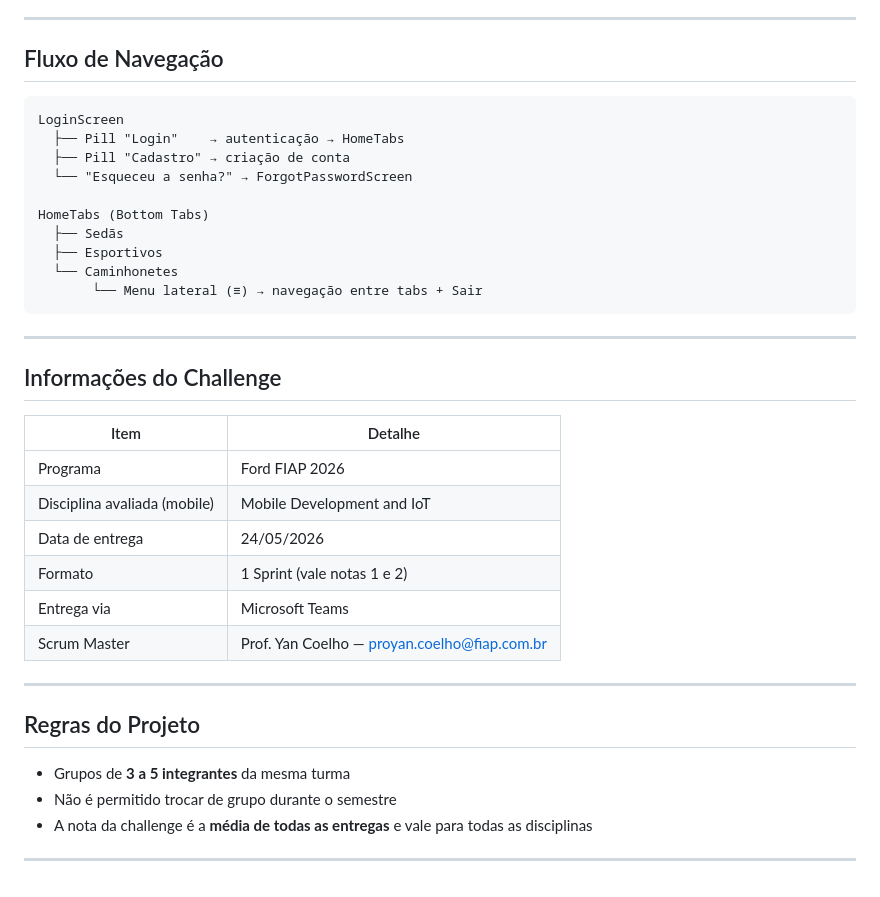
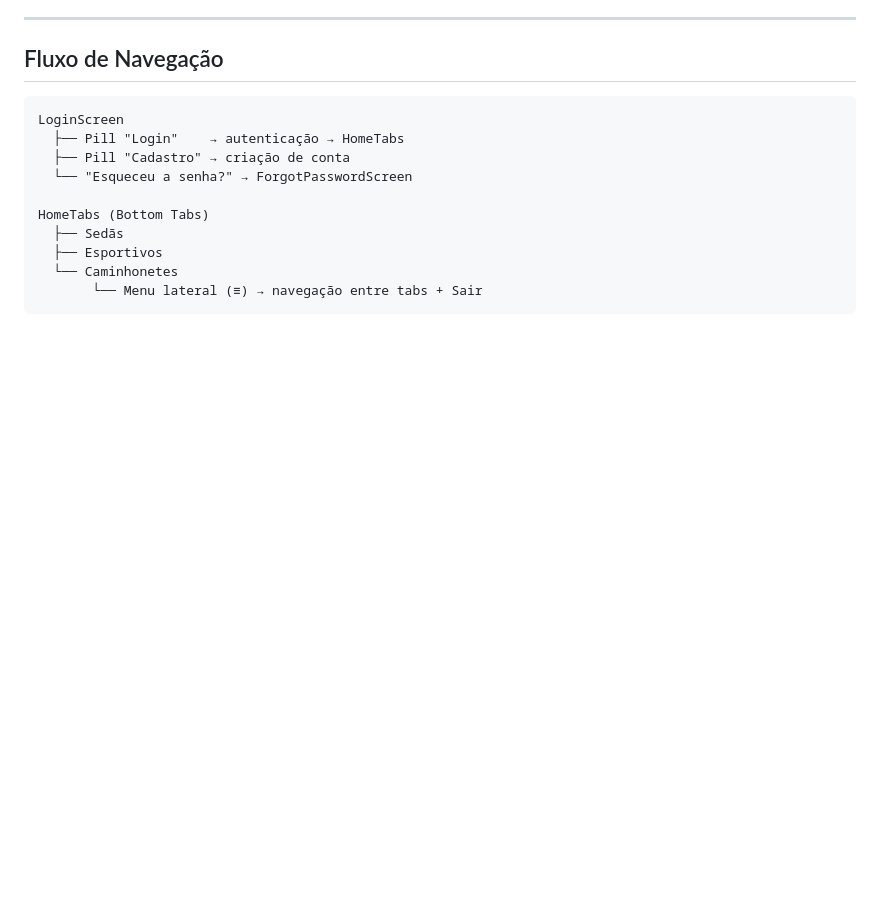
Before and after one commit to LeoMasago/App-Challenge-Ford-Mobile, a Markdown page: README.md, the part around the change. GitHub-like rendering; blank space fills up the shorter version.

Commit message:
Remove challenge details and project rules
Removed challenge information and project rules from README.

````diff
--- a/README.md
+++ b/README.md
@@ -150,26 +150,3 @@ HomeTabs (Bottom Tabs)
   └── Caminhonetes
        └── Menu lateral (≡) → navegação entre tabs + Sair
 ```
-
----
-
-## Informações do Challenge
-
-| Item | Detalhe |
-|---|---|
-| Programa | Ford FIAP 2026 |
-| Disciplina avaliada (mobile) | Mobile Development and IoT |
-| Data de entrega | 24/05/2026 |
-| Formato | 1 Sprint (vale notas 1 e 2) |
-| Entrega via | Microsoft Teams |
-| Scrum Master | Prof. Yan Coelho — proyan.coelho@fiap.com.br |
-
----
-
-## Regras do Projeto
-
-- Grupos de **3 a 5 integrantes** da mesma turma
-- Não é permitido trocar de grupo durante o semestre
-- A nota da challenge é a **média de todas as entregas** e vale para todas as disciplinas
-
----
````
